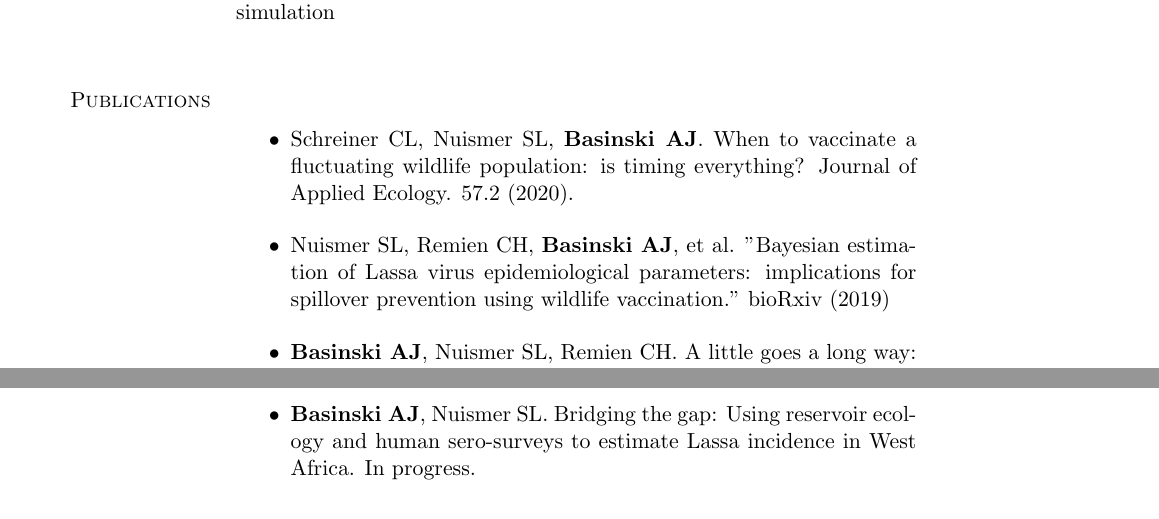
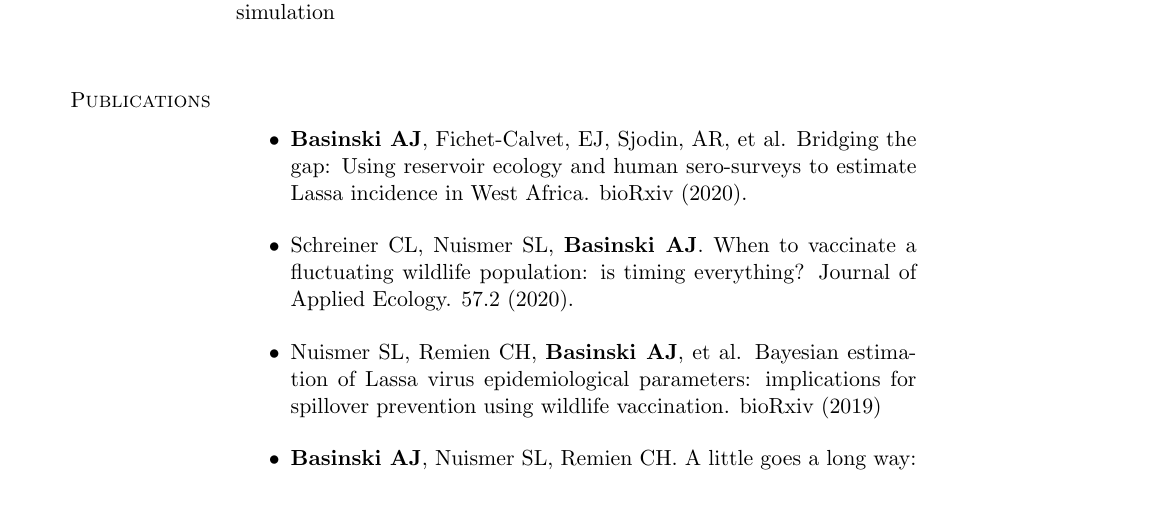
Before and after one commit to 54481andrew/54481andrew.github.io, a LaTeX CV (files/CV/Basinski_CV.tex): two parts of pages 1 and 2 of 3 before the commit and part of page 1 of 3 after it, the two joined at a grey line, cut so that both start at the same text. Compiled offline with pdfLaTeX.

Commit message:
Updated CV 	modified:   files/CV/Basinski_CV.log 	modified:   files/CV/Basinski_CV.pdf 	modified:   files/CV/Basinski_CV.tex 	modified:   files/CV/Basinski_CV.tex~

```diff
--- a/files/CV/Basinski_CV.tex
+++ b/files/CV/Basinski_CV.tex
@@ -66,11 +66,15 @@ E\textsc{ducation} & \parbox[t]{13cm}{{\bf Ph.D., Mathematics} University of Uta
   \parbox[t][0cm]{\cellone}{P\textsc{ublications}} &  \parbox[t][0cm]{12cm}{
     \begin{itemize}
 
+    \item {\bf Basinski AJ}, Fichet-Calvet, EJ, Sjodin, AR, et al. Bridging the gap: Using reservoir ecology and human sero-surveys to estimate Lassa incidence in West Africa. bioRxiv (2020).
+
+      \vspace{0.05in}
+
     \item Schreiner CL, Nuismer SL, {\bf Basinski AJ}. When to vaccinate a fluctuating wildlife population: is timing everything? Journal of Applied Ecology. 57.2 (2020).
 
       \vspace{0.05in}
 
-    \item Nuismer SL, Remien CH, {\bf Basinski AJ}, et al. "Bayesian estimation of Lassa virus epidemiological parameters: implications for spillover prevention using wildlife vaccination." bioRxiv (2019)
+    \item Nuismer SL, Remien CH, {\bf Basinski AJ}, et al. Bayesian estimation of Lassa virus epidemiological parameters: implications for spillover prevention using wildlife vaccination. bioRxiv (2019)
 
       \vspace{0.05in}
 
@@ -104,10 +108,6 @@ E\textsc{ducation} & \parbox[t]{13cm}{{\bf Ph.D., Mathematics} University of Uta
   \parbox[t][0cm]{\cellone}{P\textsc{ublications} In P\textsc{rogress}} &  \parbox[t][0cm]{12cm}{
     \begin{itemize}
     \item Layman NL, Tuschhoff B, {\bf Basinski AJ}, et al. Suppressing evolution of genetically engineered systems through repeated introduction. Submitted to Evolutionary Applications.
-
-      \vspace{0.05in}
-
-    \item {\bf Basinski AJ}, Nuismer SL. Bridging the gap: Using reservoir ecology and human sero-surveys to estimate Lassa incidence in West Africa. In progress.
 
     \end{itemize}
   }
```
Also changed, not shown: files/CV/Basinski_CV.pdf, 2 other files.
